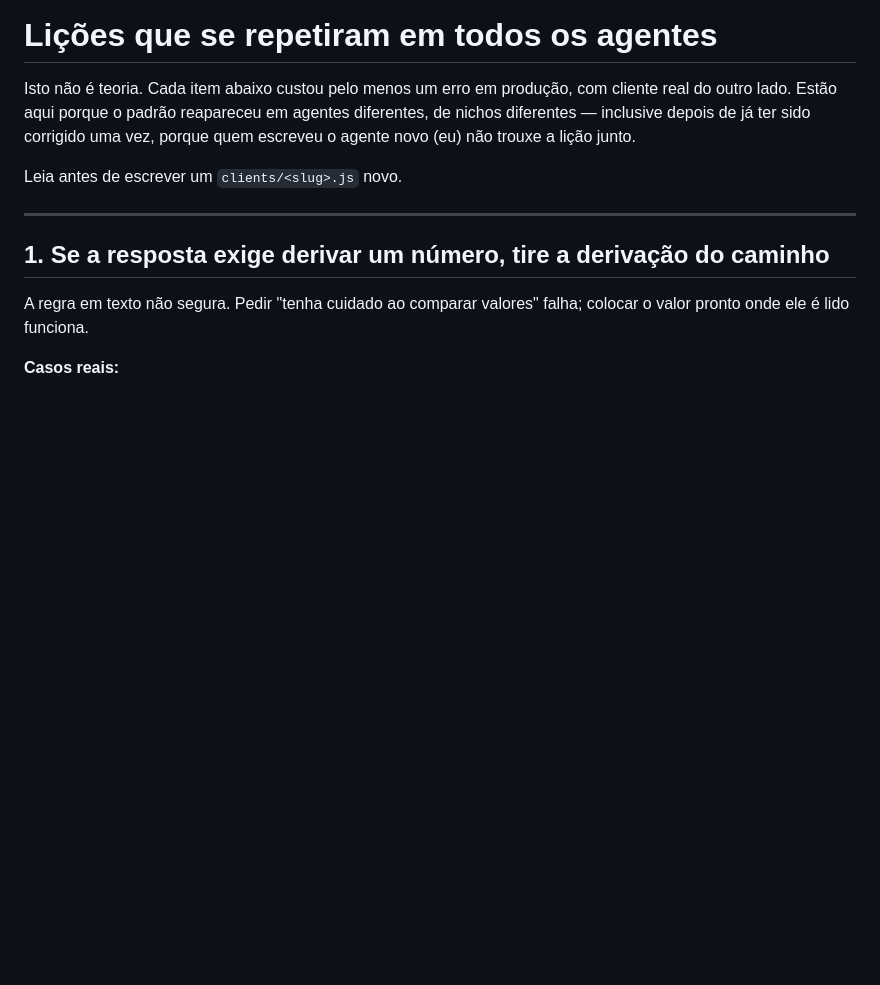
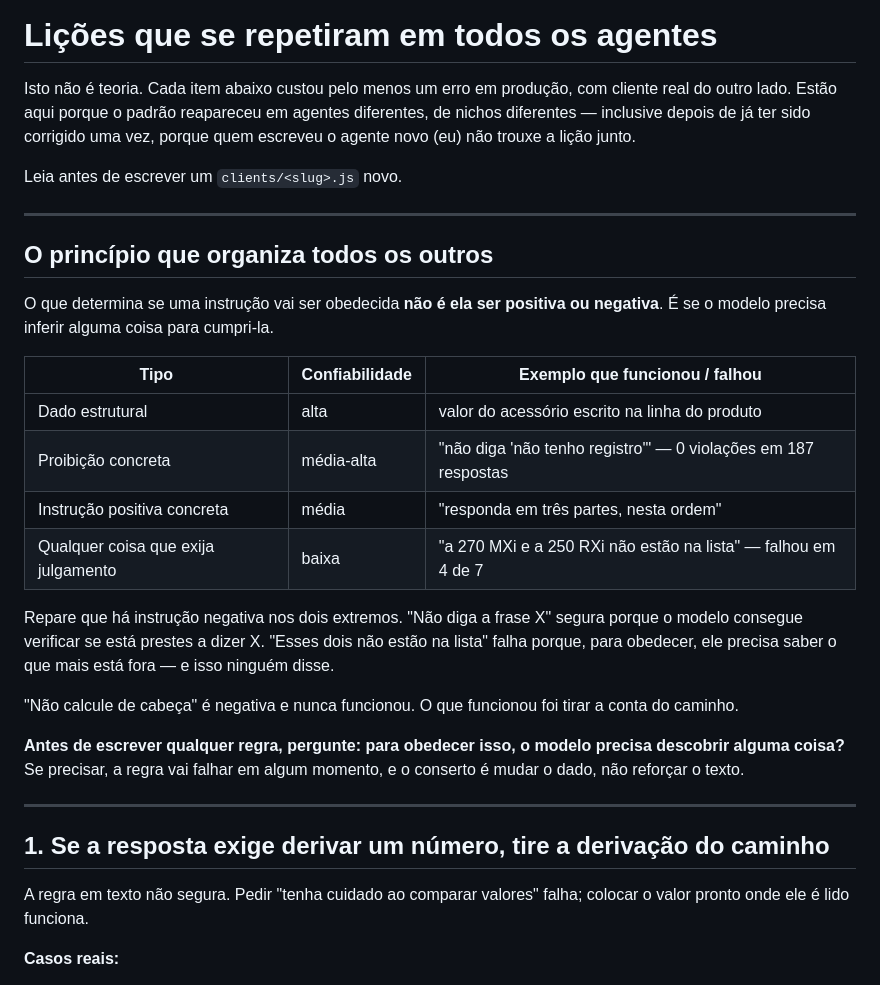
Before and after one commit to victorgallo-mvp/whatsapp-agente, a Markdown page: clients/LICOES-DE-PROMPT.md, the part around the change. Rendered like a GitHub page; blank space fills up the shorter version.

Commit message:
docs: o que decide a obediência é a inferência, não o sinal da regra
Faltava o princípio que organiza as outras 14 lições. Instrução negativa
aparece nos dois extremos de confiabilidade: 'não diga a frase X' segurou em
187 respostas seguidas, enquanto 'esses dois não estão na lista' falhou em 4
de 7 — porque obedecer a segunda exigia saber o que mais estava fora, e isso
não estava escrito.

O que separa não é positivo contra negativo: é se o modelo precisa inferir
algo para cumprir a regra.

```diff
--- a/clients/LICOES-DE-PROMPT.md
+++ b/clients/LICOES-DE-PROMPT.md
@@ -6,6 +6,32 @@ diferentes, de nichos diferentes — inclusive depois de já ter sido corrigido
 uma vez, porque quem escreveu o agente novo (eu) não trouxe a lição junto.
 
 Leia antes de escrever um `clients/<slug>.js` novo.
+
+---
+
+## O princípio que organiza todos os outros
+
+O que determina se uma instrução vai ser obedecida **não é ela ser positiva ou
+negativa**. É se o modelo precisa inferir alguma coisa para cumpri-la.
+
+| Tipo | Confiabilidade | Exemplo que funcionou / falhou |
+|---|---|---|
+| Dado estrutural | alta | valor do acessório escrito na linha do produto |
+| Proibição concreta | média-alta | "não diga 'não tenho registro'" — 0 violações em 187 respostas |
+| Instrução positiva concreta | média | "responda em três partes, nesta ordem" |
+| Qualquer coisa que exija julgamento | baixa | "a 270 MXi e a 250 RXi não estão na lista" — falhou em 4 de 7 |
+
+Repare que há instrução negativa nos dois extremos. "Não diga a frase X" segura
+porque o modelo consegue verificar se está prestes a dizer X. "Esses dois não
+estão na lista" falha porque, para obedecer, ele precisa saber o que mais está
+fora — e isso ninguém disse.
+
+"Não calcule de cabeça" é negativa e nunca funcionou. O que funcionou foi tirar
+a conta do caminho.
+
+**Antes de escrever qualquer regra, pergunte: para obedecer isso, o modelo
+precisa descobrir alguma coisa?** Se precisar, a regra vai falhar em algum
+momento, e o conserto é mudar o dado, não reforçar o texto.
 
 ---
 
```
